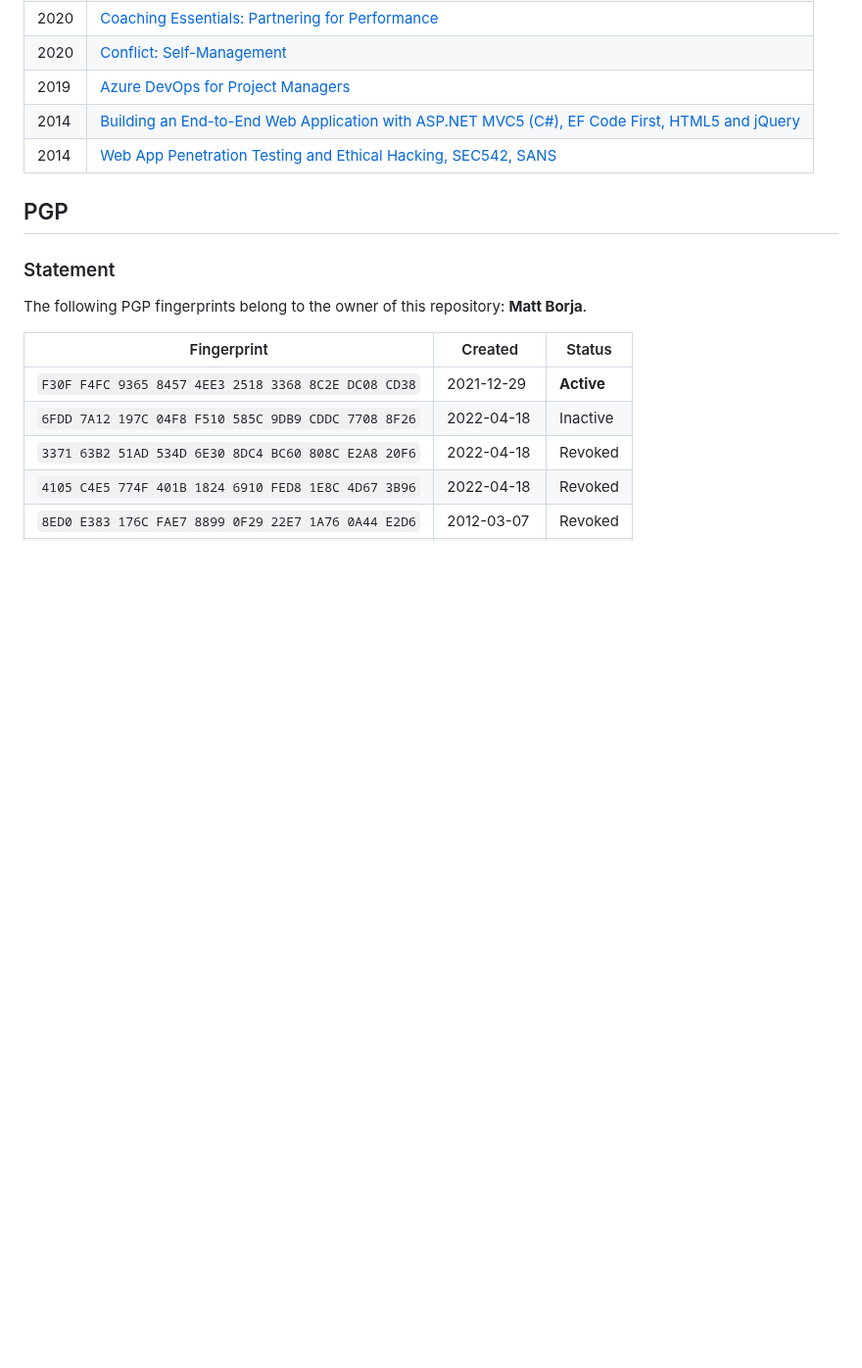
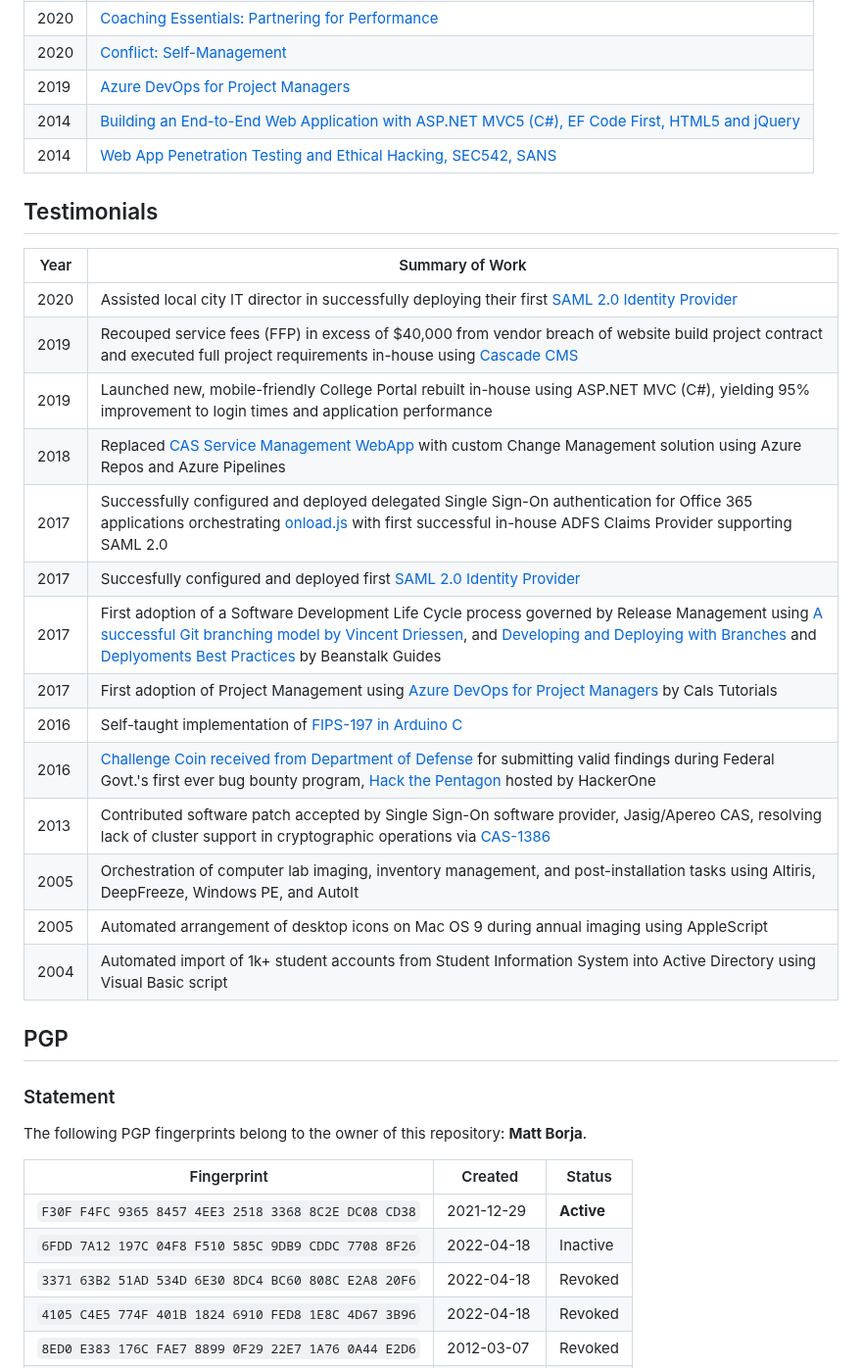
Before and after one commit to mattborja/mattborja, a Markdown page: README.md, the part around the change. Shown at 98% size. Rendered like a GitHub page; blank space fills up the shorter version.

Commit message:
Import Accomplishments from website as Testimonials

```diff
--- a/README.md
+++ b/README.md
@@ -43,6 +43,24 @@ I look for accountability, ask lots of questions, and pursue the strategic invol
 | 2014 | [Building an End-to-End Web Application with ASP.NET MVC5 (C#), EF Code First, HTML5 and jQuery](https://www.interfacett.com/training/dev500-building-an-html5-end-to-end-web-application-with-asp-net-mvc5-ef-code-first-and-jquery/) |
 | 2014 | [Web App Penetration Testing and Ethical Hacking, SEC542, SANS](https://www.sans.org/cyber-security-courses/web-app-penetration-testing-ethical-hacking/) |
 
+## Testimonials
+|Year|Summary of Work|
+|-|-|
+|2020|Assisted local city IT director in successfully deploying their first <a href="https://shibboleth.atlassian.net/wiki/spaces/IDP4/pages/1265631498/Home" rel="nofollow">SAML 2.0 Identity Provider</a>|
+|2019|Recouped service fees (FFP) in excess of $40,000 from vendor breach of website build project contract and executed full project requirements in-house using <a href="https://www.hannonhill.com/products/cascade-cms/index.html" rel="nofollow">Cascade CMS</a>|
+|2019|Launched new, mobile-friendly College Portal rebuilt in-house using ASP.NET MVC (C#), yielding 95% improvement to login times and application performance|
+|2018|Replaced <a href="https://apereo.github.io/cas-management/" rel="nofollow">CAS Service Management WebApp</a> with custom Change Management solution using Azure Repos and Azure Pipelines|
+|2017|Successfully configured and deployed delegated Single Sign-On authentication for Office 365 applications orchestrating <a href="https://docs.microsoft.com/en-us/windows-server/identity/ad-fs/operations/advanced-customization-of-ad-fs-sign-in-pages#additional-customization-examples" rel="nofollow">onload.js</a> with first successful in-house ADFS Claims Provider supporting SAML 2.0|
+|2017|Succesfully configured and deployed first <a href="https://shibboleth.atlassian.net/wiki/spaces/IDP4/pages/1265631498/Home" rel="nofollow">SAML 2.0 Identity Provider</a>|
+|2017|First adoption of a Software Development Life Cycle process governed by Release Management using <a href="https://nvie.com/posts/a-successful-git-branching-model/">A successful Git branching model by Vincent Driessen</a>, and <a href="http://guides.beanstalkapp.com/version-control/branching-best-practices.html" rel="nofollow">Developing and Deploying with Branches</a> and <a href="http://guides.beanstalkapp.com/deployments/best-practices.html" rel="nofollow">Deplyoments Best Practices</a> by Beanstalk Guides|
+|2017|First adoption of Project Management using <a href="https://www.udemy.com/course/azure-devops-for-project-managers-business-analysts/" rel="nofollow">Azure DevOps for Project Managers</a> by Cals Tutorials|
+|2016|Self-taught implementation of <a href="https://nvlpubs.nist.gov/nistpubs/FIPS/NIST.FIPS.197.pdf" rel="nofollow">FIPS-197 in Arduino C</a>|
+|2016|<a href="https://www.dropbox.com/sh/kewjrfuehm6jh5q/AAA4nZXfvAyGndgakdx8aHmPa?dl=0" rel="nofollow">Challenge Coin received from Department of Defense</a> for submitting valid findings during Federal Govt.'s first ever bug bounty program, <a href="https://www.hackerone.com/hack-the-pentagon" rel="nofollow">Hack the Pentagon</a> hosted by HackerOne|
+|2013|Contributed software patch accepted by Single Sign-On software provider, Jasig/Apereo CAS, resolving lack of cluster support in cryptographic operations via <a href="https://apereo.atlassian.net/browse/CAS-1386" rel="nofollow">CAS-1386</a>|
+|2005|Orchestration of computer lab imaging, inventory management, and post-installation tasks using Altiris, DeepFreeze, Windows PE, and AutoIt|
+|2005|Automated arrangement of desktop icons on Mac OS 9 during annual imaging using AppleScript|
+|2004|Automated import of 1k+ student accounts from Student Information System into Active Directory using Visual Basic script|
+
 ## PGP
 
 ### Statement
```
